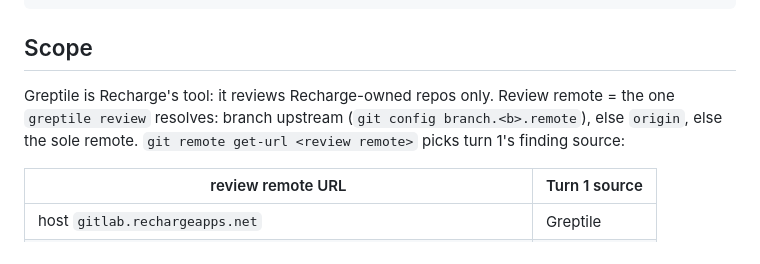
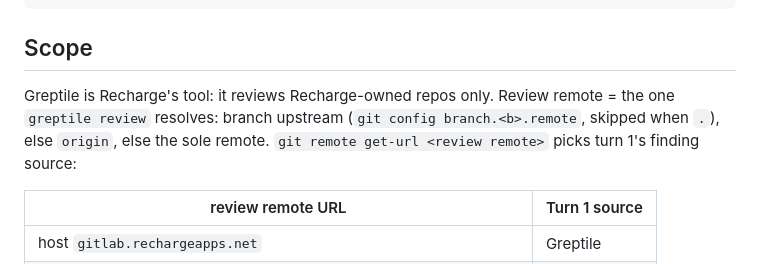
Before and after one commit to bearded-giant/claude-code-config, a Markdown page: skills/grill/SKILL.md, the part around the change. Drawn GitHub-style.

Commit message:
fix(grill): skip '.' upstream like greptile cli

```diff
--- a/skills/grill/SKILL.md
+++ b/skills/grill/SKILL.md
@@ -37,7 +37,7 @@ grill/
 
 ## Scope
 
-Greptile is Recharge's tool: it reviews Recharge-owned repos only. Review remote = the one `greptile review` resolves: branch upstream (`git config branch.<b>.remote`), else `origin`, else the sole remote. `git remote get-url <review remote>` picks turn 1's finding source:
+Greptile is Recharge's tool: it reviews Recharge-owned repos only. Review remote = the one `greptile review` resolves: branch upstream (`git config branch.<b>.remote`, skipped when `.`), else `origin`, else the sole remote. `git remote get-url <review remote>` picks turn 1's finding source:
 
 | review remote URL | Turn 1 source |
 |---|---|
```
